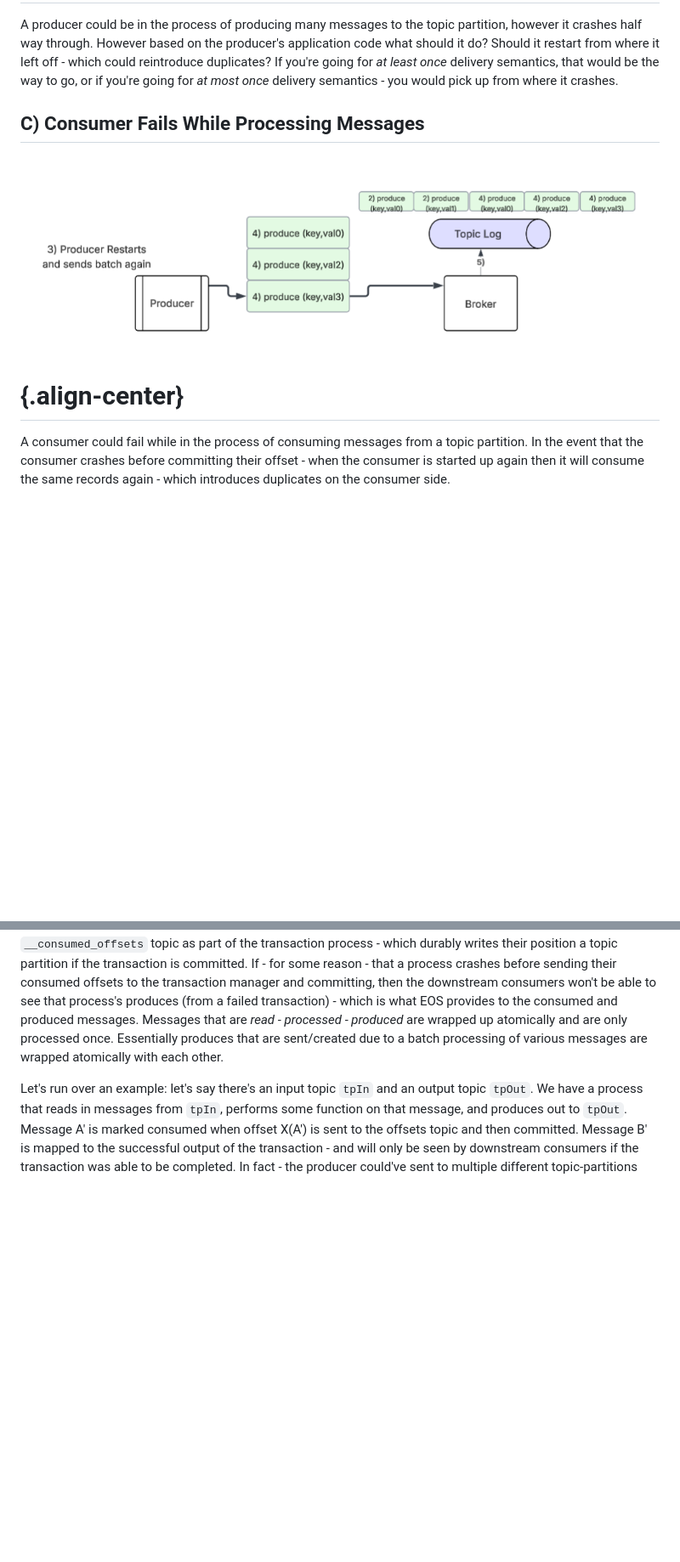
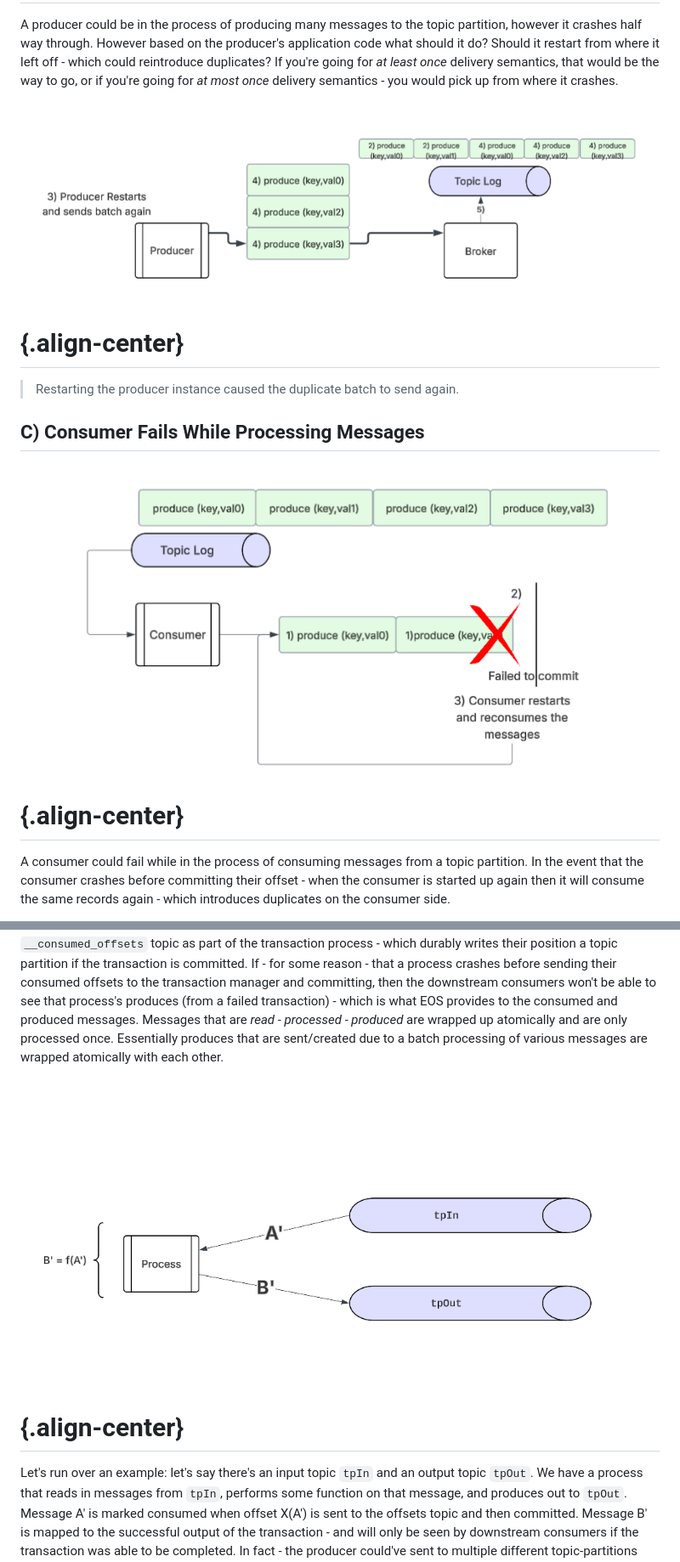
Before and after one commit to mavho/mavho.github.io, a Markdown page: drafts/eos_transactions.md, 2 parts joined by grey strips. Shown: that part at 85% size. Drawn GitHub-style; pictures changed too: static/pictures/eos_images/diag-f-3.png (added), static/pictures/eos_images/diag-pwc-0.png (added); blank space fills up the shorter version.

Commit message:
[draft] pushing edits and pictures

```diff
--- a/drafts/eos_transactions.md
+++ b/drafts/eos_transactions.md
@@ -52,9 +53,12 @@ A producer could send over a message to the leader of the topic partition, and t
 # ![](/static/pictures/eos_images/diag-f-1.png){.align-center}
 A producer could be in the process of producing many messages to the topic partition, however it crashes half way through. However based on the producer's application code what should it do? Should it restart from where it left off - which could reintroduce duplicates? If you're going for *at least once* delivery semantics, that would be the way to go, or if you're going for *at most once* delivery semantics - you would pick up from where it crashes.
 
+# ![](/static/pictures/eos_images/diag-f-2.png){.align-center}
+> Restarting the producer instance caused the duplicate batch to send again.
+
 ## C) Consumer Fails While Processing Messages
 
-# ![](/static/pictures/eos_images/diag-f-2.png){.align-center}
+# ![](/static/pictures/eos_images/diag-f-3.png){.align-center}
 A consumer could fail while in the process of consuming messages from a topic partition. In the event that the consumer crashes before committing their offset - when the consumer is started up again then it will consume the same records again - which introduces duplicates on the consumer side.
 
 
@@ -78,6 +82,7 @@ Ok, so a producer can now perform atomic writes (either all messages are readabl
 
 In many Kafka workflows, you'll have a process consuming messages from a kafka topic, performing some operation on them - and then producing output messages back into another kafka topic. This is called a *read - process - write* pattern. Processes that employ this pattern can send their consumed offsets back to the `__consumed_offsets` topic as part of the transaction process - which durably writes their position a topic partition if the transaction is committed. If - for some reason - that a process crashes before sending their consumed offsets to the transaction manager and committing, then the downstream consumers won't be able to see that process's produces (from a failed transaction) - which is what EOS provides to the consumed and produced messages. Messages that are *read - processed - produced* are wrapped up atomically and are only processed once. Essentially produces that are sent/created due to a batch processing of various messages are wrapped atomically with each other.
 
+# ![](/static/pictures/eos_images/diag-pwc-0.png){.align-center}
 Let's run over an example: let's say there's an input topic `tpIn` and an output topic `tpOut`. We have a process that reads in messages from `tpIn`, performs some function on that message, and produces out to `tpOut`. Message A' is marked consumed when offset X(A') is sent to the offsets topic and then committed. Message B' is mapped to the successful output of the transaction - and will only be seen by downstream consumers if the transaction was able to be completed. In fact - the producer could've sent to multiple different topic-partitions within the same transaction - and they'll only be seen by downstream consumers if the transaction was committed.
 
 > It's important to note - downstream consumers will only read committed if `isolation.level=read_committed` is set. If it's set to `read_uncommitted` consumers will see aborted messages and messages that are still ongoing in a transaction.
```
Also changed, not shown: other parts of drafts/eos_transactions.md (+10 -9 lines).
